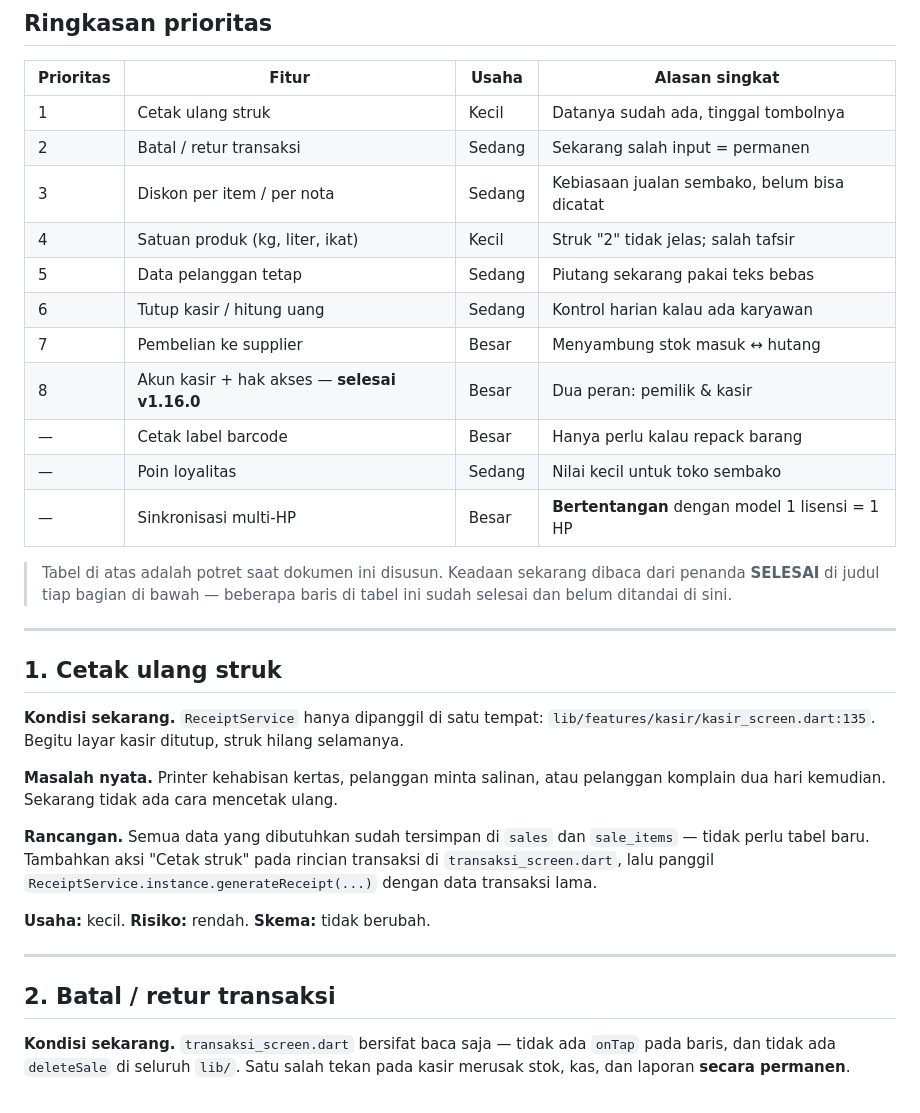
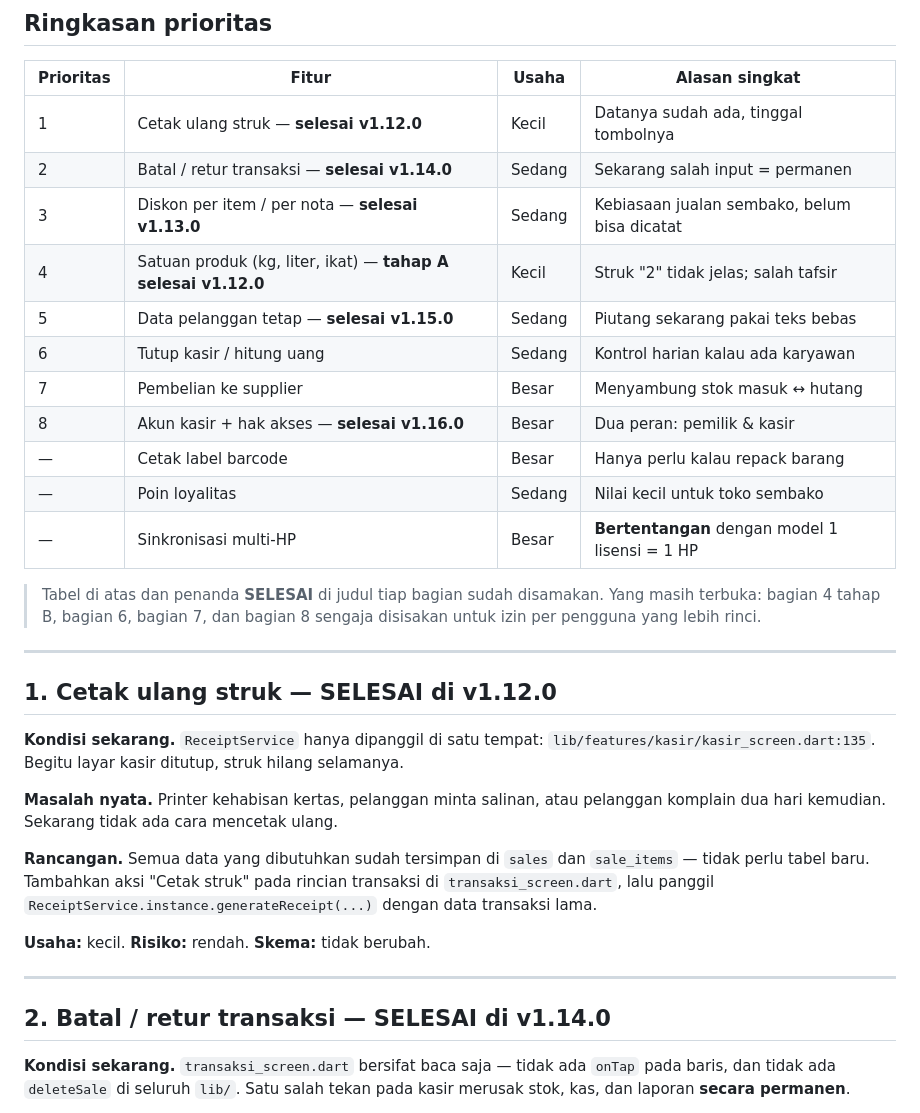
Before and after one commit to anton1990-90/kiosku, a Markdown page: docs/roadmap-fitur.md, the part around one of its changes. GitHub-like rendering.

Commit message:
docs: tandai bagian 1-4 roadmap yang sudah terbit
Dokumen itu sendiri menyatakan "bagian yang sudah dikerjakan ditandai di
judulnya", tetapi bagian 1-4 belum ditandai padahal semuanya sudah lama
terbit — jadi dokumen ini menampilkan pekerjaan selesai sebagai utang.

Statusnya diverifikasi di kode, bukan dari ingatan:
- Cetak ulang struk -> `transaksi_screen.dart` punya aksi 'Cetak struk' (v1.12.0)
- Batal / retur      -> `SaleRepository.batalkan()`, `SaleStatus.batal`, view
                        `sales_aktif` (v1.14.0); skema v7, bukan v5
- Diskon             -> `discount` di `sale_model` + `sale_item_model`
                        (v1.13.0); skema v6, bukan v5
- Satuan produk      -> `products.unit` + `sale_items.unit` lewat `_upgradeV5`
                        (tahap A, v1.12.0); skema v5

Bagian 4 sengaja ditandai SEBAGIAN: tahap B (jumlah pecahan) belum
dikerjakan — `quantity` masih `INTEGER NOT NULL` di `sales` dan
`sale_items`, dan mengubahnya menjadi REAL menyentuh seluruh aritmetika stok
dan laporan, jadi memang harus rilis tersendiri.

Nomor skema di bagian 2 dan 3 ikut diperbaiki (tertulis "versi 5" saat
dokumen disusun). Tabel prioritas disamakan dengan penanda di judul, dan
catatan di bawahnya diperbarui supaya tidak lagi mengaku tabelnya belum
ditandai.

Hanya dokumen — `docs/**` ada di `paths-ignore`, jadi push ini tidak
membangun ulang APK dan tidak menimpa berkas rilis pelanggan.

```diff
--- a/docs/roadmap-fitur.md
+++ b/docs/roadmap-fitur.md
@@ -18,11 +18,11 @@ Dokumen ini **hanya memuat yang belum ada**. Semua fitur di bagian
 
 | Prioritas | Fitur | Usaha | Alasan singkat |
 |---|---|---|---|
-| 1 | Cetak ulang struk | Kecil | Datanya sudah ada, tinggal tombolnya |
-| 2 | Batal / retur transaksi | Sedang | Sekarang salah input = permanen |
-| 3 | Diskon per item / per nota | Sedang | Kebiasaan jualan sembako, belum bisa dicatat |
-| 4 | Satuan produk (kg, liter, ikat) | Kecil | Struk "2" tidak jelas; salah tafsir |
-| 5 | Data pelanggan tetap | Sedang | Piutang sekarang pakai teks bebas |
+| 1 | Cetak ulang struk — **selesai v1.12.0** | Kecil | Datanya sudah ada, tinggal tombolnya |
+| 2 | Batal / retur transaksi — **selesai v1.14.0** | Sedang | Sekarang salah input = permanen |
+| 3 | Diskon per item / per nota — **selesai v1.13.0** | Sedang | Kebiasaan jualan sembako, belum bisa dicatat |
+| 4 | Satuan produk (kg, liter, ikat) — **tahap A selesai v1.12.0** | Kecil | Struk "2" tidak jelas; salah tafsir |
+| 5 | Data pelanggan tetap — **selesai v1.15.0** | Sedang | Piutang sekarang pakai teks bebas |
 | 6 | Tutup kasir / hitung uang | Sedang | Kontrol harian kalau ada karyawan |
 | 7 | Pembelian ke supplier | Besar | Menyambung stok masuk ↔ hutang |
 | 8 | Akun kasir + hak akses — **selesai v1.16.0** | Besar | Dua peran: pemilik & kasir |
@@ -30,13 +30,13 @@ Dokumen ini **hanya memuat yang belum ada**. Semua fitur di bagian
 | — | Poin loyalitas | Sedang | Nilai kecil untuk toko sembako |
 | — | Sinkronisasi multi-HP | Besar | **Bertentangan** dengan model 1 lisensi = 1 HP |
 
-> Tabel di atas adalah potret saat dokumen ini disusun. Keadaan sekarang
-> dibaca dari penanda **SELESAI** di judul tiap bagian di bawah — beberapa
-> baris di tabel ini sudah selesai dan belum ditandai di sini.
+> Tabel di atas dan penanda **SELESAI** di judul tiap bagian sudah
+> disamakan. Yang masih terbuka: bagian 4 tahap B, bagian 6, bagian 7,
+> dan bagian 8 sengaja disisakan untuk izin per pengguna yang lebih rinci.
 
 ---
 
-## 1. Cetak ulang struk
+## 1. Cetak ulang struk — **SELESAI di v1.12.0**
 
 **Kondisi sekarang.** `ReceiptService` hanya dipanggil di satu tempat:
 `lib/features/kasir/kasir_screen.dart:135`. Begitu layar kasir ditutup,
@@ -54,7 +54,7 @@ rincian transaksi di `transaksi_screen.dart`, lalu panggil
 
 ---
 
-## 2. Batal / retur transaksi
+## 2. Batal / retur transaksi — **SELESAI di v1.14.0**
 
 **Kondisi sekarang.** `transaksi_screen.dart` bersifat baca saja — tidak ada
 `onTap` pada baris, dan tidak ada `deleteSale` di seluruh `lib/`.
```
Also changed, not shown: other parts of docs/roadmap-fitur.md (+8 -5 lines).
